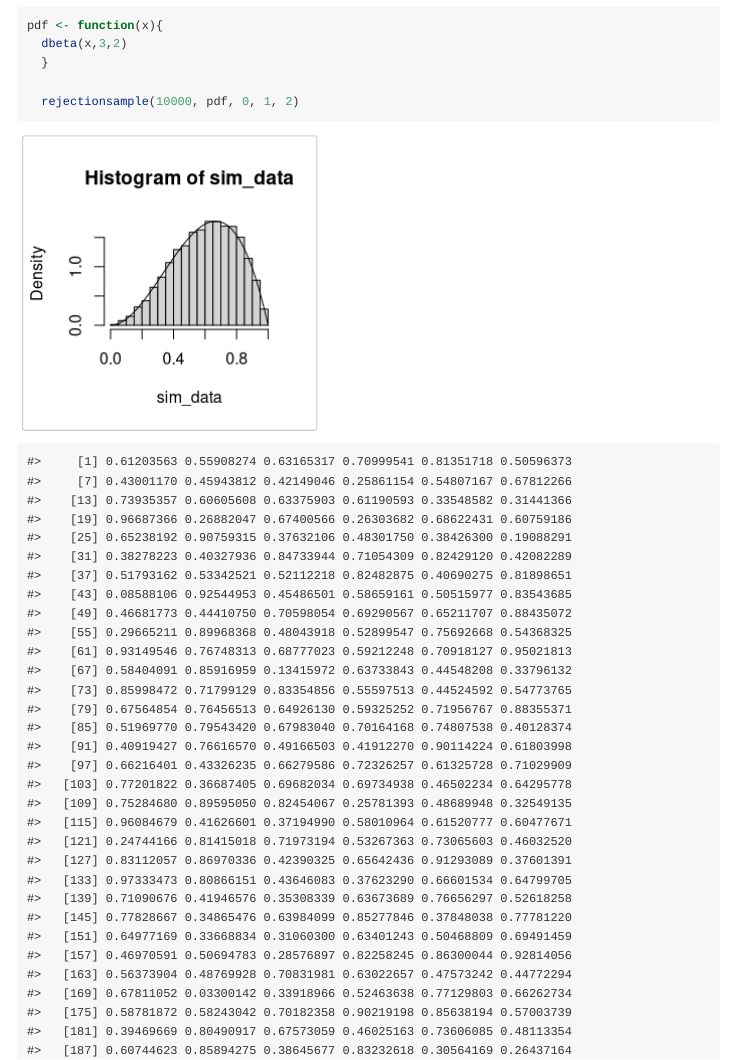
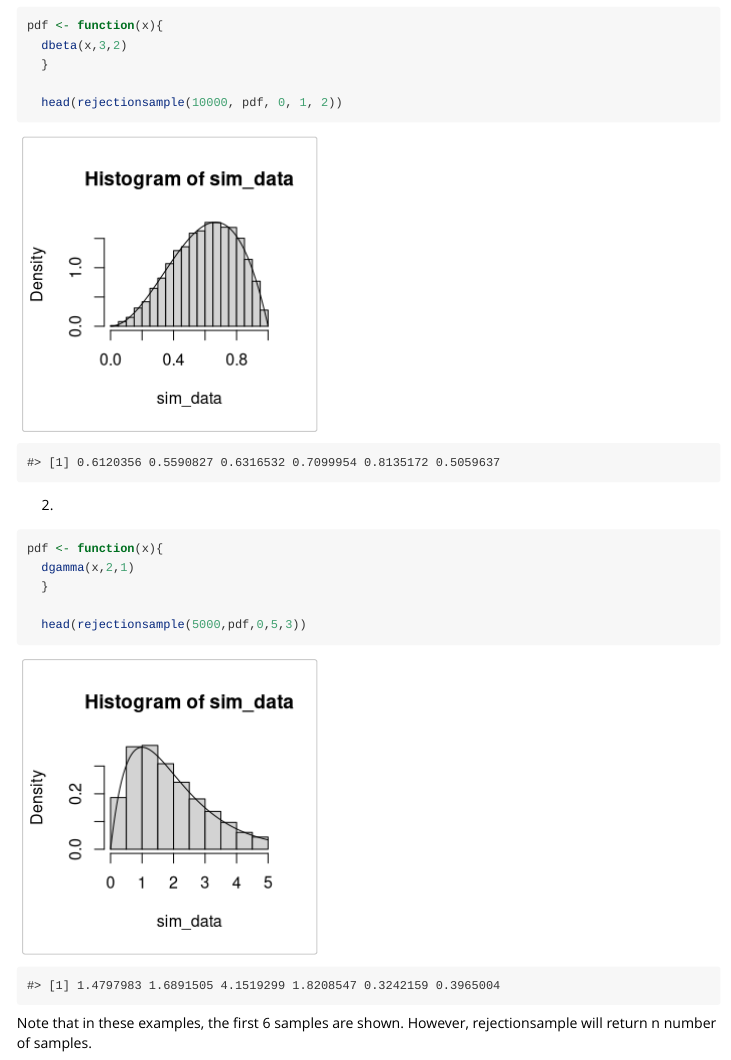
Before and after one commit to Nathan-Cheung/ProbabilityProject, an R Markdown document (vignettes/my-vignette.Rmd): the page in a window 1100 px wide, from 1120 px down before the commit and from 970 px down after it, so that both start at the same text. Rendered offline with R 4.5, knitr and Pandoc, with nearby package versions; code that draws random numbers runs with fixed seeds of ours; some code elsewhere in the file could not run offline.

Commit message:
head rejectionsample

````diff
--- a/vignettes/my-vignette.Rmd
+++ b/vignettes/my-vignette.Rmd
@@ -67,7 +64,7 @@ pdf <- function(x){
   dbeta(x,3,2)
   }
 
-  rejectionsample(10000, pdf, 0, 1, 2)
+  head(rejectionsample(10000, pdf, 0, 1, 2))
 ```
 
 2)
@@ -76,5 +73,7 @@ pdf <- function(x){
   dgamma(x,2,1)
   }
 
-  rejectionsample(5000,pdf,0,5,3)
+  head(rejectionsample(5000,pdf,0,5,3))
 ```
+
+Note that in these examples, the first 6 samples are shown. However, rejectionsample will return n number of samples.
````
Also changed, not shown: vignettes/my-vignette.Rmd (7 more changed lines).
